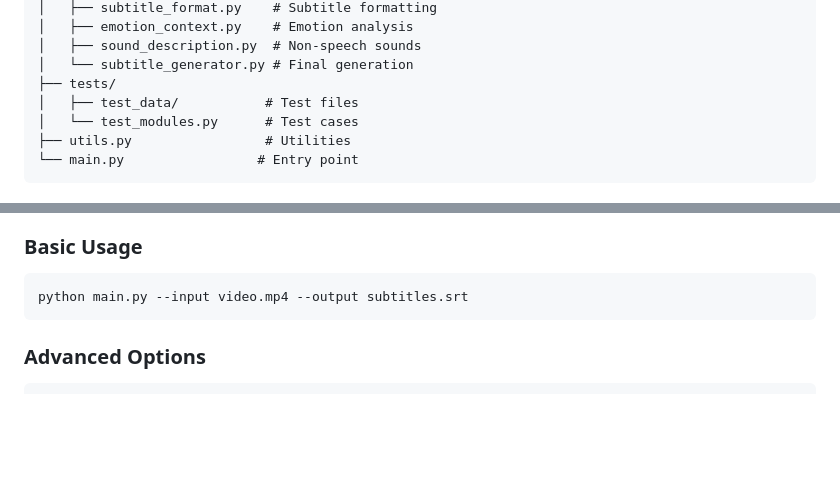
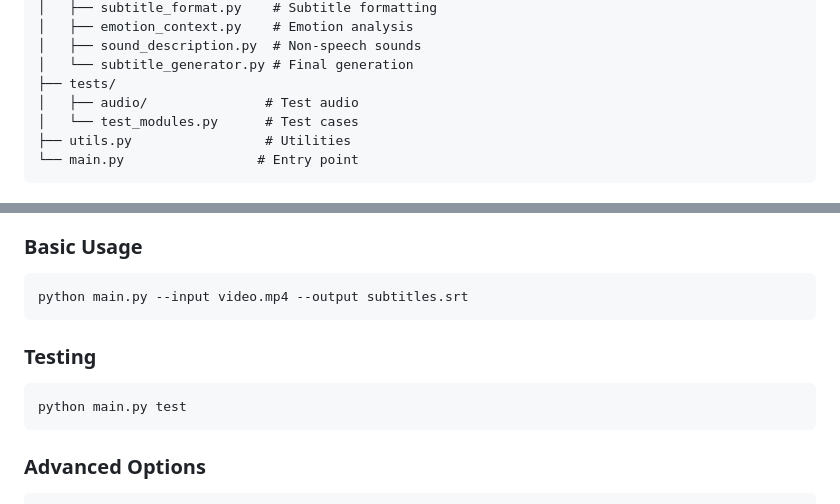
Before and after one commit to edwardhongwang/SDH_contextualized-subtitles-for-deaf, a Markdown page: readme.md, 2 parts joined by grey strips. Drawn GitHub-style; blank space fills up the shorter version.

Commit message:
add groq test to readme

````diff
--- a/readme.md
+++ b/readme.md
@@ -40,7 +40,7 @@ contextualized-subtitles/
 │   ├── sound_description.py  # Non-speech sounds
 │   └── subtitle_generator.py # Final generation
 ├── tests/
-│   ├── test_data/           # Test files
+│   ├── audio/               # Test audio
 │   └── test_modules.py      # Test cases
 ├── utils.py                 # Utilities
 └── main.py                 # Entry point
@@ -85,6 +85,12 @@ contextualized-subtitles/
 
 ```bash
 python main.py --input video.mp4 --output subtitles.srt
+```
+
+### Testing
+
+```bash
+python main.py test
 ```
 
 ### Advanced Options
````
